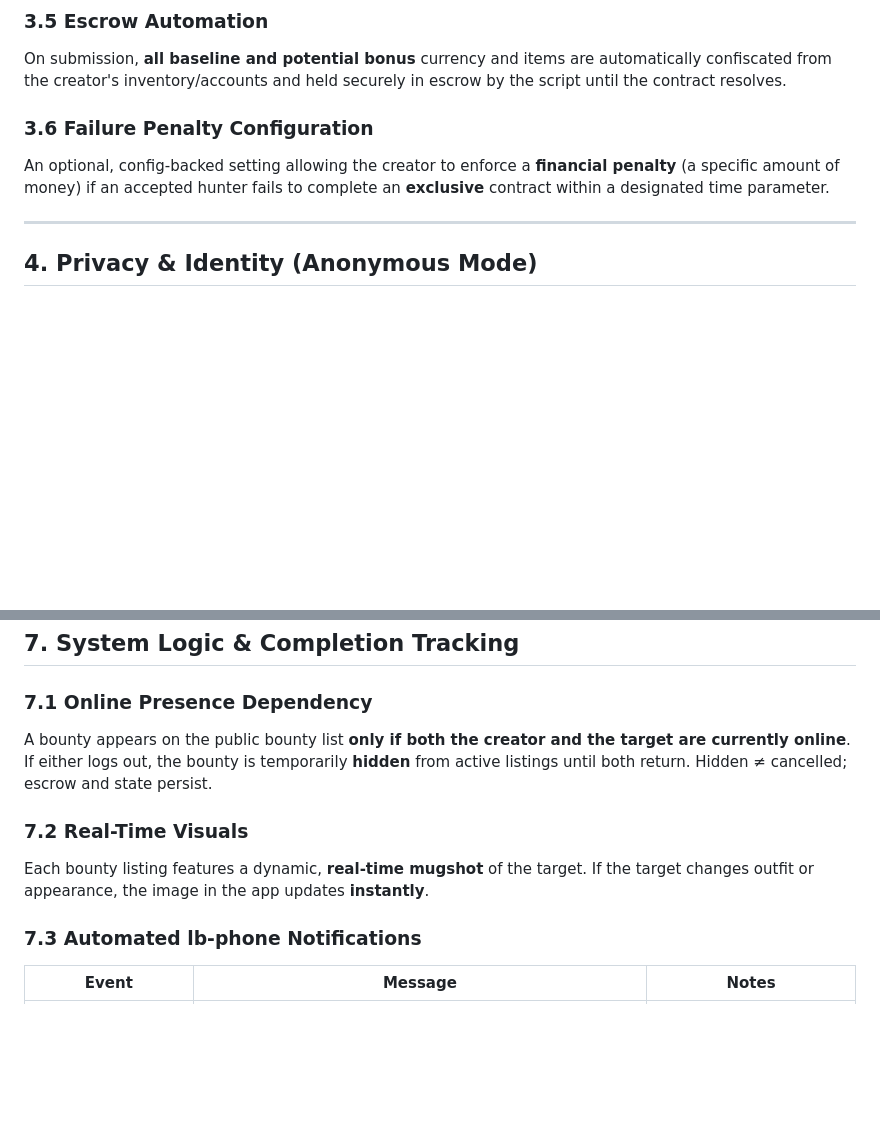
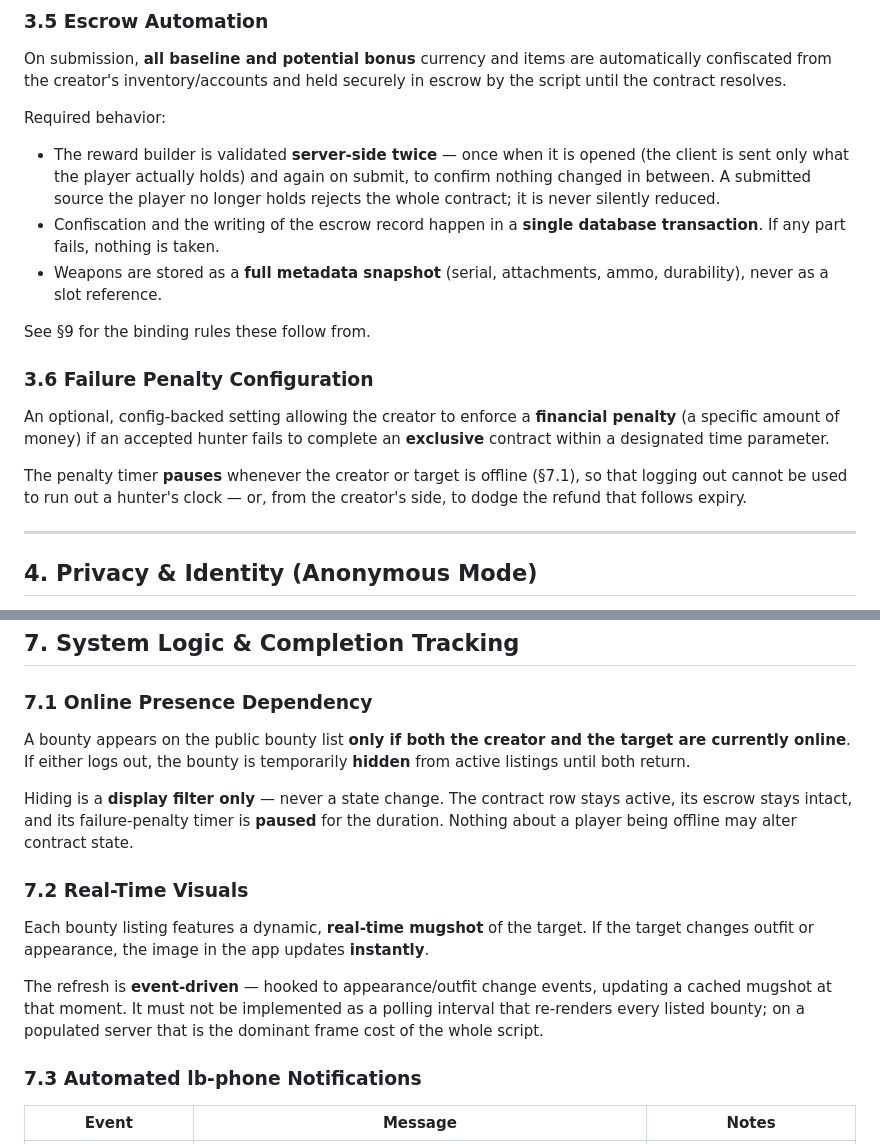
Before and after one commit to XxNightLordxX/bounty, a Markdown page: docs/bounty-hunter-app-spec.md, 2 parts joined by grey strips. Rendered like a GitHub page; blank space fills up the shorter version.

```diff
--- a/docs/bounty-hunter-app-spec.md
+++ b/docs/bounty-hunter-app-spec.md
@@ -79,9 +79,19 @@ The app presents these as a single reward builder: the creator picks sources, se
 
 On submission, **all baseline and potential bonus** currency and items are automatically confiscated from the creator's inventory/accounts and held securely in escrow by the script until the contract resolves.
 
+Required behavior:
+
+- The reward builder is validated **server-side twice** — once when it is opened (the client is sent only what the player actually holds) and again on submit, to confirm nothing changed in between. A submitted source the player no longer holds rejects the whole contract; it is never silently reduced.
+- Confiscation and the writing of the escrow record happen in a **single database transaction**. If any part fails, nothing is taken.
+- Weapons are stored as a **full metadata snapshot** (serial, attachments, ammo, durability), never as a slot reference.
+
+See §9 for the binding rules these follow from.
+
 ### 3.6 Failure Penalty Configuration
 
 An optional, config-backed setting allowing the creator to enforce a **financial penalty** (a specific amount of money) if an accepted hunter fails to complete an **exclusive** contract within a designated time parameter.
+
+The penalty timer **pauses** whenever the creator or target is offline (§7.1), so that logging out cannot be used to run out a hunter's clock — or, from the creator's side, to dodge the refund that follows expiry.
 
 ---
 
@@ -127,10 +138,14 @@ An app tab (**History / Ledger**) storing the **past 10 completed contracts**. O
 ## 7. System Logic & Completion Tracking
 
 ### 7.1 Online Presence Dependency
-A bounty appears on the public bounty list **only if both the creator and the target are currently online**. If either logs out, the bounty is temporarily **hidden** from active listings until both return. Hidden ≠ cancelled; escrow and state persist.
+A bounty appears on the public bounty list **only if both the creator and the target are currently online**. If either logs out, the bounty is temporarily **hidden** from active listings until both return.
+
+Hiding is a **display filter only** — never a state change. The contract row stays active, its escrow stays intact, and its failure-penalty timer is **paused** for the duration. Nothing about a player being offline may alter contract state.
 
 ### 7.2 Real-Time Visuals
 Each bounty listing features a dynamic, **real-time mugshot** of the target. If the target changes outfit or appearance, the image in the app updates **instantly**.
+
+The refresh is **event-driven** — hooked to appearance/outfit change events, updating a cached mugshot at that moment. It must not be implemented as a polling interval that re-renders every listed bounty; on a populated server that is the dominant frame cost of the whole script.
 
 ### 7.3 Automated lb-phone Notifications
 
```
Also changed, not shown: other parts of docs/bounty-hunter-app-spec.md (+52 -36 lines).
